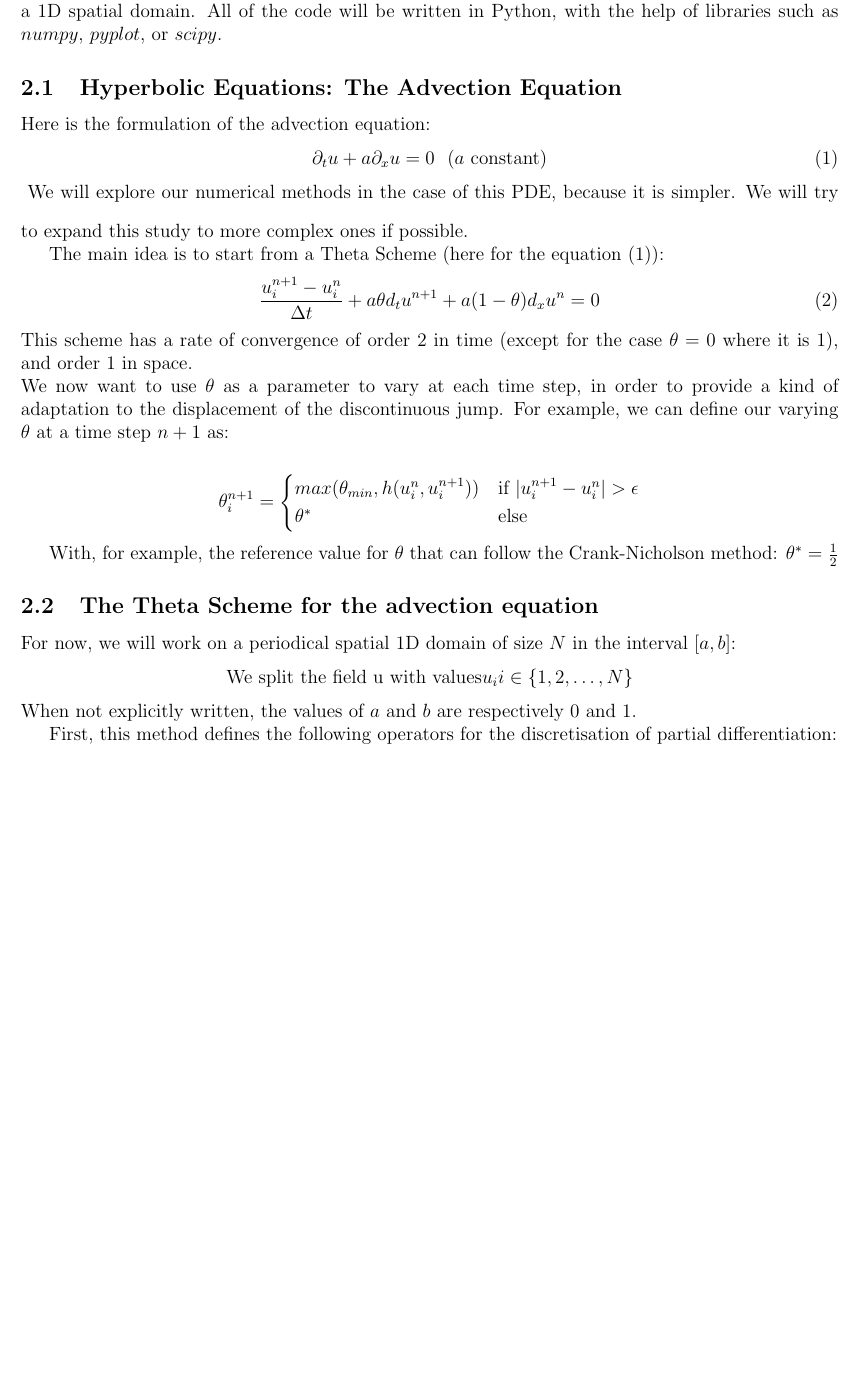
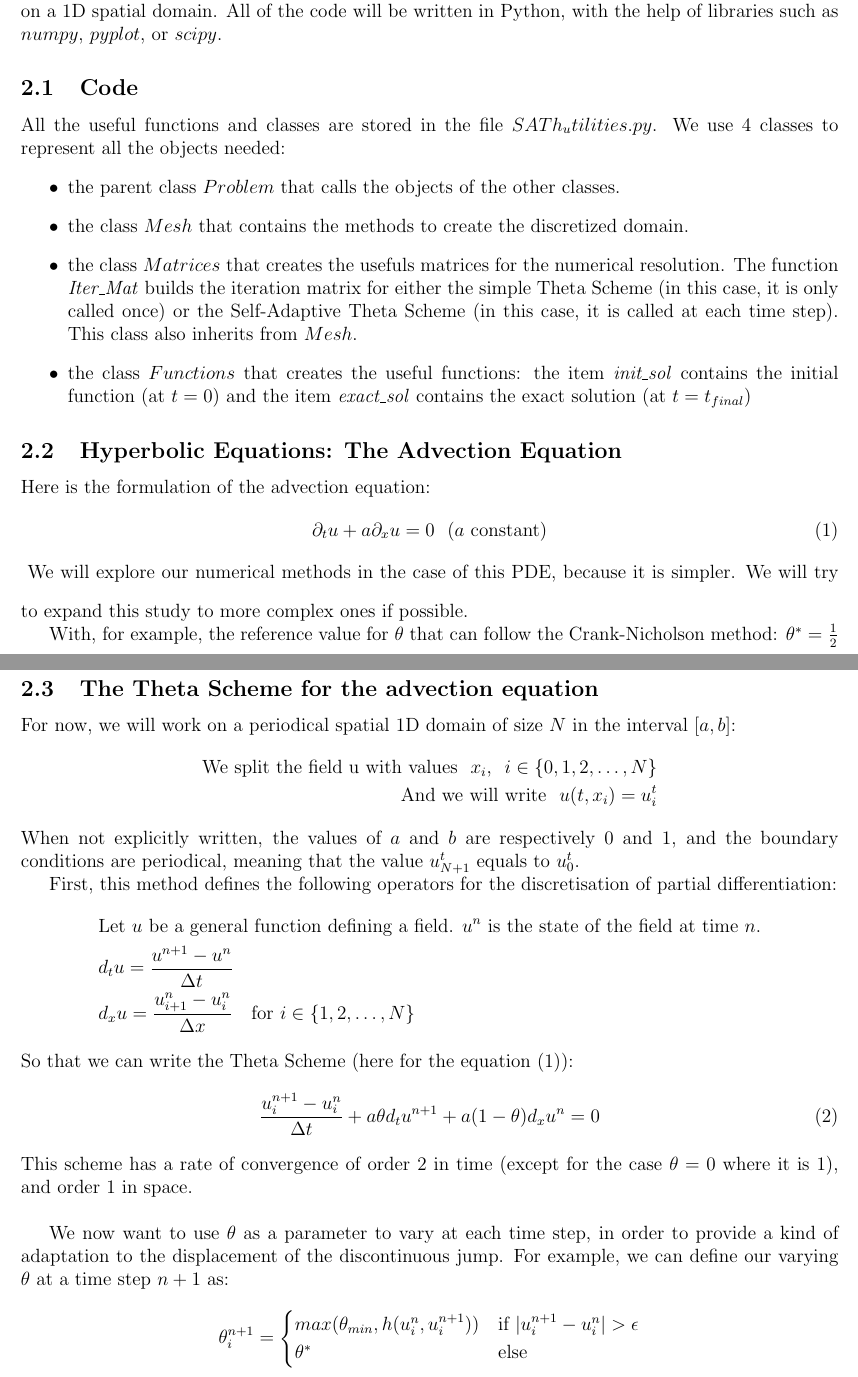
Before and after one commit to master-csmi/2024-m1-hyperbolique, a LaTeX document (texdir/report.tex): part of page 2 of 2 before the commit and two parts of pages 2 and 3 of 3 after it, the two joined at a grey line, cut so that both start at the same text, the shorter picture padded with empty space. Compiled offline with pdfLaTeX.

Commit message:
enhancements

```diff
--- a/texdir/report.tex
+++ b/texdir/report.tex
@@ -72,8 +72,20 @@ first with the linear advection equation, then, if possible, with more complex p
 
 
 \section{Material and Methods}
-First of all, we will only study the case of one-dimensional $\mathbb{R} \times \mathbb{R} \rightarrow \mathbb{R}$ functions, and thus stay on a 1D spatial domain.
+First of all, we will only study the case of one-dimensional $\mathbb{R+} \times \mathbb{R} \rightarrow \mathbb{R}$ functions, and thus stay on a 1D spatial domain.
 All of the code will be written in Python, with the help of libraries such as $numpy$, $pyplot$, or $scipy$.
+
+\subsection{Code}
+All the useful functions and classes are stored in the file $SATh_utilities.py$.
+We use 4 classes to represent all the objects needed:
+\begin{itemize}
+    \item the parent class $Problem$ that calls the objects of the other classes.
+    \item the class $Mesh$ that contains the methods to create the discretized domain.
+    \item the class $Matrices$ that creates the usefuls matrices for the numerical resolution. The function \emph{Iter\_Mat}
+builds the iteration matrix for either the simple Theta Scheme (in this case, it is only called once) or the Self-Adaptive Theta Scheme (in this case, it is called at each time step).
+This class also inherits from $Mesh$.
+    \item the class $Functions$ that creates the useful functions: the item \emph{init\_sol} contains the initial function (at $t=0$) and the item \emph{exact\_sol} contains the exact solution (at $t=t_{final}$)
+\end{itemize}
 
 \subsection{Hyperbolic Equations: The Advection Equation}
 Here is the formulation of the advection equation:
@@ -84,14 +96,34 @@ Here is the formulation of the advection equation:
 We will explore our numerical methods in the case of this PDE, because it is simpler. We will try to expand this study to more complex ones if possible.
 
 
-The main idea is to start from a Theta Scheme (here for the equation (1)):
+With, for example, the reference value for $\theta$ that can follow the Crank-Nicholson method: $\theta^* = \frac{1}{2}$
+
+\subsection{The Theta Scheme for the advection equation}
+For now, we will work on a periodical spatial 1D domain of size $N$ in the interval $[a,b]$:
+\begin{align*}
+    \text{We split the field u with values} \hspace{8pt} x_i \text{,} \hspace{8pt} i \in \{0, 1, 2, \ldots, N\} \\
+    \text{And we will write} \hspace{8pt} u(t,x_i) = u_i^t
+\end{align*}
+When not explicitly written, the values of $a$ and $b$ are respectively 0 and 1, and the boundary conditions are periodical,
+meaning that the value $u_{N+1}^t$ equals to $u_0^t$.
+
+First, this method defines the following operators for the discretisation of partial differentiation:
+\begin{align*}
+    & \text{Let } u \text{ be a general function defining a field. } u^n \text{ is the state of the field at time } n. \\
+    &  d_t u = \frac{u^{n+1} - u^n}{\Delta t} \\
+    &  d_x u = \frac{u_{i+1}^n - u_i^n}{\Delta x} \quad \text{for } i \in \{1, 2, \ldots, N\}
+\end{align*}
+So that we can write the Theta Scheme (here for the equation $(1)$):
 \begin{align*}
     \frac{u_i^{n+1} - u_i^n}{\Delta t} + a\theta d_t u^{n+1} + a(1-\theta) d_x u^n = 0 \tag{2}
 \end{align*}
 This scheme has a rate of convergence of order 2 in time (except for the case $\theta=0$ where it is 1), and order 1 in space.\\
+
+
+
+%\subsection{Self-Adaptive Theta Scheme}
 We now want to use $\theta$ as a parameter to vary at each time step, in order to provide a kind of adaptation to the displacement of the discontinuous jump.
 For example, we can define our varying $\theta$ at a time step $n+1$ as:
-
 \begin{align*}
     \theta_i^{n+1} = \begin{cases}
         max(\theta_{min}, h(u_i^n, u_i^{n+1})) & \text{if } |u_i^{n+1} - u_i^n| > \epsilon \\
@@ -99,24 +131,6 @@ For example, we can define our varying $\theta$ at a time step $n+1$ as:
     \end{cases}
 \end{align*}
 
-With, for example, the reference value for $\theta$ that can follow the Crank-Nicholson method: $\theta^* = \frac{1}{2}$
-
-\subsection{The Theta Scheme for the advection equation}
-For now, we will work on a periodical spatial 1D domain of size $N$ in the interval $[a,b]$:
-\begin{align*}
-    \text{We split the field u with values} u_i i \in \{1, 2, \ldots, N\}
-\end{align*}
-When not explicitly written, the values of $a$ and $b$ are respectively 0 and 1.
-
-First, this method defines the following operators for the discretisation of partial differentiation:
-%\begin{align*}
-%    \text{Let u be a general function defining a field. u^n is the state of the field at the time n.}\\
-%    d\_t(u\^n) &= \frac{u\^\{n+1\} - u\^n}{\Delta t} \\
-%    d\_x(u\^n) &= \frac{u\_\{i+1\}\^\{n\} - u\_\{i\}\^\{n\}}{\Delta x} \quad | i \in \{ 1, 2, \ldots, N \}
-%\end{align*}
-
-
-%\subsection{Self-Adaptive Theta Scheme}
 
 %\section
 
```
Also changed, not shown: 1 other file.
